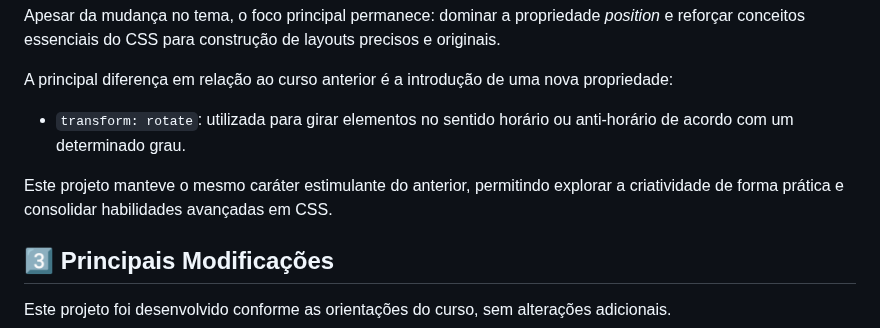
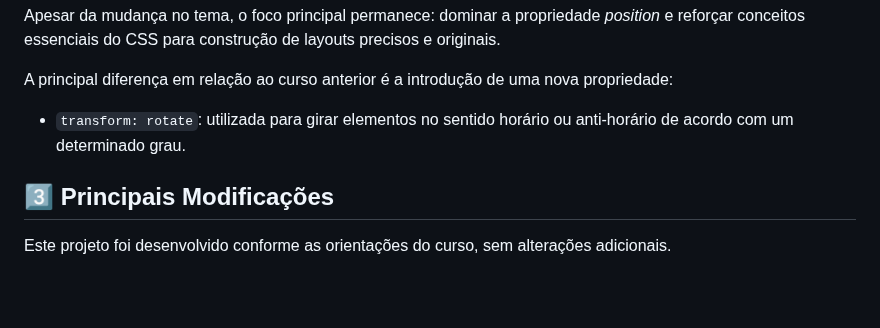
Before and after one commit to rafa-san/freeCodeCamp-12-cat-painting, a Markdown page: README.md, the part around one of its changes. Drawn GitHub-style; blank space fills up the shorter version.

```diff
--- a/README.md
+++ b/README.md
@@ -13,8 +13,6 @@ Apesar da mudança no tema, o foco principal permanece: dominar a propriedade *p
 A principal diferença em relação ao curso anterior é a introdução de uma nova propriedade:
 
 - <code>transform: rotate</code>: utilizada para girar elementos no sentido horário ou anti-horário de acordo com um determinado grau.
-
-Este projeto manteve o mesmo caráter estimulante do anterior, permitindo explorar a criatividade de forma prática e consolidar habilidades avançadas em CSS.
 
 ## 3️⃣ Principais Modificações
 Este projeto foi desenvolvido conforme as orientações do curso, sem alterações adicionais.
```
Also changed, not shown: other parts of README.md (+1 -1 lines).
